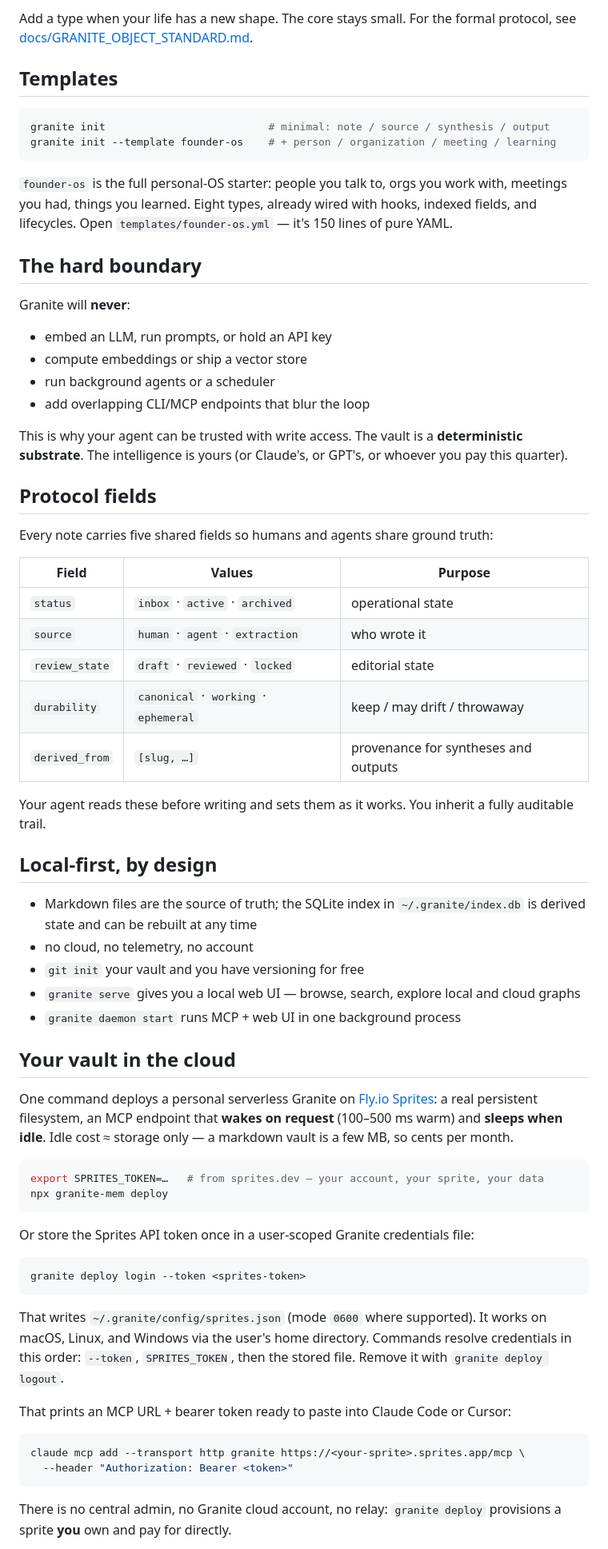
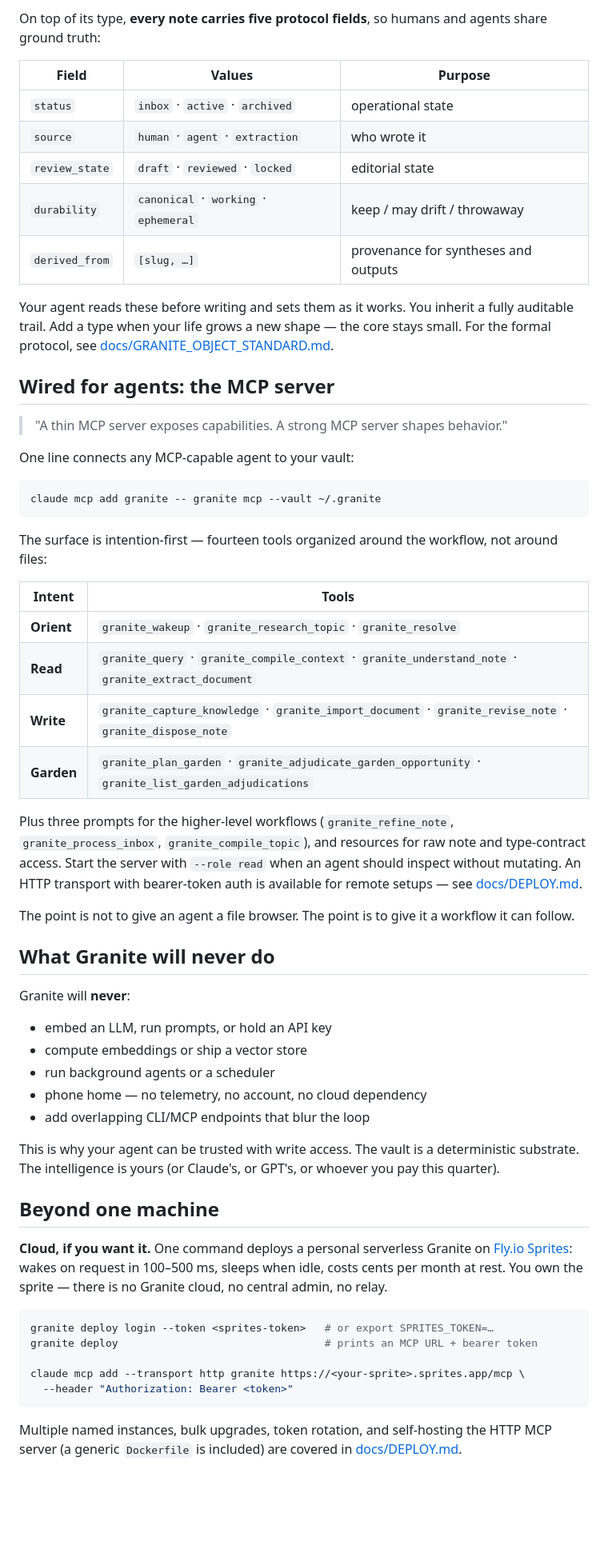
Before and after one commit to The-Vibe-Company/Granite, a Markdown page: README.md, the part around one of its changes. Shown at 80% size. Drawn GitHub-style; blank space fills up the shorter version.

Commit message:
docs(readme): marketing-grade README with full MCP/CLI reference (#47)
Co-authored-by: Claude Fable 5 <noreply@anthropic.com>

````diff
--- a/README.md
+++ b/README.md
@@ -139,29 +157,5 @@ note_types:
 
-Add a type when your life has a new shape. The core stays small. For the formal protocol, see [docs/GRANITE_OBJECT_STANDARD.md](docs/GRANITE_OBJECT_STANDARD.md).
-
-## Templates
-
-```bash
-granite init                          # minimal: note / source / synthesis / output
-granite init --template founder-os    # + person / organization / meeting / learning
-```
-
-`founder-os` is the full personal-OS starter: people you talk to, orgs you work with, meetings you had, things you learned. Eight types, already wired with hooks, indexed fields, and lifecycles. Open `templates/founder-os.yml` — it's 150 lines of pure YAML.
-
-## The hard boundary
-
-Granite will **never**:
-
-- embed an LLM, run prompts, or hold an API key
-- compute embeddings or ship a vector store
-- run background agents or a scheduler
-- add overlapping CLI/MCP endpoints that blur the loop
-
-This is why your agent can be trusted with write access. The vault is a **deterministic substrate**. The intelligence is yours (or Claude's, or GPT's, or whoever you pay this quarter).
-
-## Protocol fields
-
-Every note carries five shared fields so humans and agents share ground truth:
+On top of its type, **every note carries five protocol fields**, so humans and agents share ground truth:
 
 | Field          | Values                                | Purpose                              |
 |----------------|---------------------------------------|--------------------------------------|
@@ -171,39 +165,54 @@ Every note carries five shared fields so humans and agents share ground truth:
 | `durability`   | `canonical` · `working` · `ephemeral` | keep / may drift / throwaway         |
 | `derived_from` | `[slug, …]`                           | provenance for syntheses and outputs |
 
-Your agent reads these before writing and sets them as it works. You inherit a fully auditable trail.
+Your agent reads these before writing and sets them as it works. You inherit a fully auditable trail. Add a type when your life grows a new shape — the core stays small. For the formal protocol, see [docs/GRANITE_OBJECT_STANDARD.md](docs/GRANITE_OBJECT_STANDARD.md).
 
-## Local-first, by design
+## Wired for agents: the MCP server
 
-- Markdown files are the source of truth; the SQLite index in `~/.granite/index.db` is derived state and can be rebuilt at any time
-- no cloud, no telemetry, no account
-- `git init` your vault and you have versioning for free
-- `granite serve` gives you a local web UI — browse, search, explore local and cloud graphs
-- `granite daemon start` runs MCP + web UI in one background process
+> "A thin MCP server exposes capabilities. A strong MCP server shapes behavior."
 
-## Your vault in the cloud
-
-One command deploys a personal serverless Granite on [Fly.io Sprites](https://sprites.dev): a real persistent filesystem, an MCP endpoint that **wakes on request** (100–500 ms warm) and **sleeps when idle**. Idle cost ≈ storage only — a markdown vault is a few MB, so cents per month.
+One line connects any MCP-capable agent to your vault:
 
 ```bash
-export SPRITES_TOKEN=…   # from sprites.dev — your account, your sprite, your data
-npx granite-mem deploy
+claude mcp add granite -- granite mcp --vault ~/.granite
 ```
 
-Or store the Sprites API token once in a user-scoped Granite credentials file:
+The surface is intention-first — fourteen tools organized around the workflow, not around files:
+
+| Intent     | Tools                                                                                                          |
+|------------|----------------------------------------------------------------------------------------------------------------|
+| **Orient** | `granite_wakeup` · `granite_research_topic` · `granite_resolve`                                                  |
+| **Read**   | `granite_query` · `granite_compile_context` · `granite_understand_note` · `granite_extract_document`             |
+| **Write**  | `granite_capture_knowledge` · `granite_import_document` · `granite_revise_note` · `granite_dispose_note`         |
+| **Garden** | `granite_plan_garden` · `granite_adjudicate_garden_opportunity` · `granite_list_garden_adjudications`            |
+
+Plus three prompts for the higher-level workflows (`granite_refine_note`, `granite_process_inbox`, `granite_compile_topic`), and resources for raw note and type-contract access. Start the server with `--role read` when an agent should inspect without mutating. An HTTP transport with bearer-token auth is available for remote setups — see [docs/DEPLOY.md](docs/DEPLOY.md).
+
+The point is not to give an agent a file browser. The point is to give it a workflow it can follow.
+
+## What Granite will never do
+
+Granite will **never**:
+
+- embed an LLM, run prompts, or hold an API key
+- compute embeddings or ship a vector store
+- run background agents or a scheduler
+- phone home — no telemetry, no account, no cloud dependency
+- add overlapping CLI/MCP endpoints that blur the loop
+
+This is why your agent can be trusted with write access. The vault is a deterministic substrate. The intelligence is yours (or Claude's, or GPT's, or whoever you pay this quarter).
+
+## Beyond one machine
+
+**Cloud, if you want it.** One command deploys a personal serverless Granite on [Fly.io Sprites](https://sprites.dev): wakes on request in 100–500 ms, sleeps when idle, costs cents per month at rest. You own the sprite — there is no Granite cloud, no central admin, no relay.
 
 ```bash
-granite deploy login --token <sprites-token>
-```
+granite deploy login --token <sprites-token>   # or export SPRITES_TOKEN=…
+granite deploy                                 # prints an MCP URL + bearer token
 
-That writes `~/.granite/config/sprites.json` (mode `0600` where supported). It works on macOS, Linux, and Windows via the user's home directory. Commands resolve credentials in this order: `--token`, `SPRITES_TOKEN`, then the stored file. Remove it with `granite deploy logout`.
-
-That prints an MCP URL + bearer token ready to paste into Claude Code or Cursor:
-
-```bash
 claude mcp add --transport http granite https://<your-sprite>.sprites.app/mcp \
   --header "Authorization: Bearer <token>"
 ```
 
-There is no central admin, no Granite cloud account, no relay: `granite deploy` provisions a sprite **you** own and pay for directly.
+Multiple named instances, bulk upgrades, token rotation, and self-hosting the HTTP MCP server (a generic `Dockerfile` is included) are covered in [docs/DEPLOY.md](docs/DEPLOY.md).
 
````
Also changed, not shown: other parts of README.md (+139 -127 lines), docs/DEPLOY.md (added, +94 -0 lines), docs/SYNC.md (added, +61 -0 lines).
